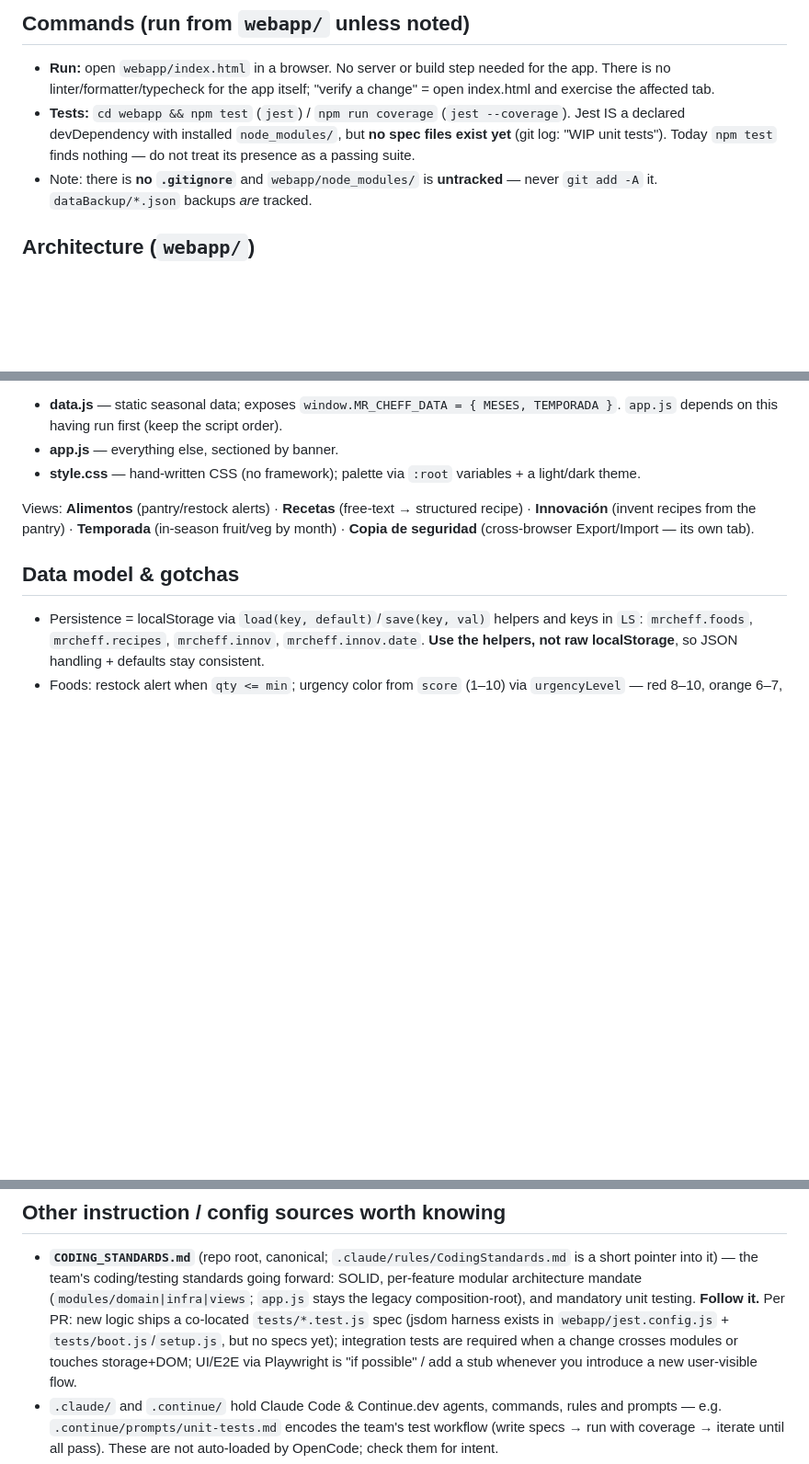
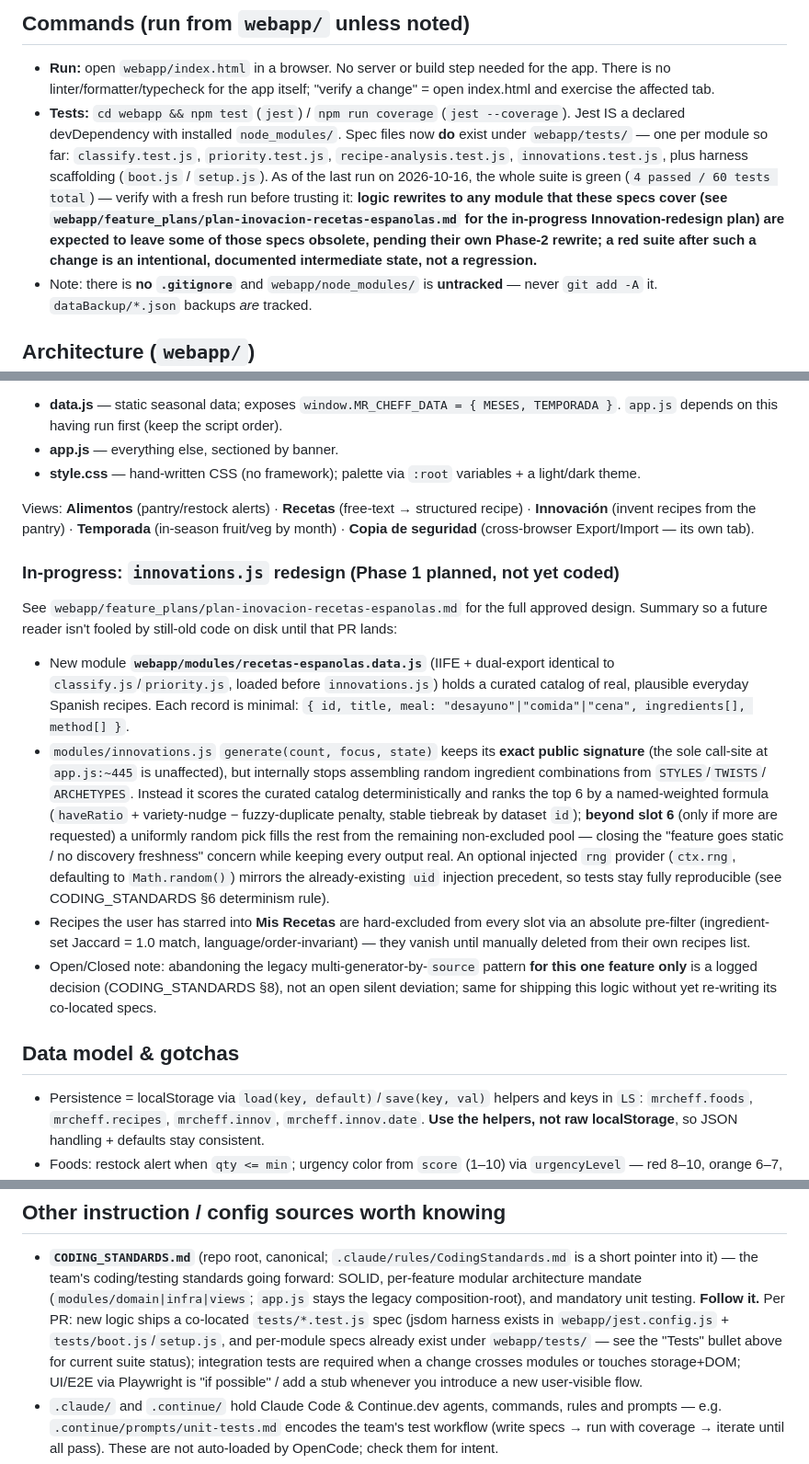
Before and after one commit to inigo9777-design/inigo9777-design.github.io, a Markdown page: AGENTS.md, 3 parts joined by grey strips. Shown at 92% size. Rendered like a GitHub page; blank space fills up the shorter version.

Commit message:
refactor PLAN of the innovations feature

```diff
--- a/AGENTS.md
+++ b/AGENTS.md
@@ -15,8 +15,13 @@ prose is in `CLAUDE.md`. When docs and code disagree, **trust this file + the co
   There is no linter/formatter/typecheck for the app itself; "verify a change" = open index.html
   and exercise the affected tab.
 - **Tests:** `cd webapp && npm test` (`jest`) / `npm run coverage` (`jest --coverage`). Jest IS a
-  declared devDependency with installed `node_modules/`, but **no spec files exist yet** (git log:
-  "WIP unit tests"). Today `npm test` finds nothing — do not treat its presence as a passing suite.
+  declared devDependency with installed `node_modules/`. Spec files now **do** exist under
+  `webapp/tests/` — one per module so far: `classify.test.js`, `priority.test.js`, `recipe-analysis.test.js`,
+  `innovations.test.js`, plus harness scaffolding (`boot.js` / `setup.js`). As of the last run on 2026-10-16,
+  the whole suite is green (`4 passed / 60 tests total`) — verify with a fresh run before trusting it: **logic
+  rewrites to any module that these specs cover (see `webapp/feature_plans/plan-inovacion-recetas-espanolas.md`
+  for the in-progress Innovation-redesign plan) are expected to leave some of those specs obsolete, pending their
+  own Phase-2 rewrite; a red suite after such a change is an intentional, documented intermediate state, not a regression.**
 - Note: there is **no `.gitignore`** and `webapp/node_modules/` is **untracked** — never `git add -A`
   it. `dataBackup/*.json` backups *are* tracked.
 
@@ -33,6 +38,26 @@ by `// ===== SECTION =====` banners. Files:
 Views: **Alimentos** (pantry/restock alerts) · **Recetas** (free-text → structured recipe) ·
 **Innovación** (invent recipes from the pantry) · **Temporada** (in-season fruit/veg by month) ·
 **Copia de seguridad** (cross-browser Export/Import — its own tab).
+
+### In-progress: `innovations.js` redesign (Phase 1 planned, not yet coded)
+See `webapp/feature_plans/plan-inovacion-recetas-espanolas.md` for the full approved design. Summary so a future
+reader isn't fooled by still-old code on disk until that PR lands:
+
+- New module **`webapp/modules/recetas-espanolas.data.js`** (IIFE + dual-export identical to `classify.js`/`priority.js`,
+  loaded before `innovations.js`) holds a curated catalog of real, plausible everyday Spanish recipes. Each record is minimal:
+  `{ id, title, meal: "desayuno"|"comida"|"cena", ingredients[], method[] }`.
+- `modules/innovations.js` `generate(count, focus, state)` keeps its **exact public signature** (the sole call-site at
+  `app.js:~445` is unaffected), but internally stops assembling random ingredient combinations from `STYLES`/`TWISTS`/
+  `ARCHETYPES`. Instead it scores the curated catalog deterministically and ranks the top 6 by a named-weighted formula
+  (`haveRatio` + variety-nudge − fuzzy-duplicate penalty, stable tiebreak by dataset `id`); **beyond slot 6** (only if more are
+  requested) a uniformly random pick fills the rest from the remaining non-excluded pool — closing the "feature goes static / no
+  discovery freshness" concern while keeping every output real. An optional injected `rng` provider (`ctx.rng`, defaulting to
+  `Math.random()`) mirrors the already-existing `uid` injection precedent, so tests stay fully reproducible (see
+  CODING_STANDARDS §6 determinism rule).
+- Recipes the user has starred into **Mis Recetas** are hard-excluded from every slot via an absolute pre-filter (ingredient-set
+  Jaccard = 1.0 match, language/order-invariant) — they vanish until manually deleted from their own recipes list.
+- Open/Closed note: abandoning the legacy multi-generator-by-`source` pattern **for this one feature only** is a logged decision
+  (CODING_STANDARDS §8), not an open silent deviation; same for shipping this logic without yet re-writing its co-located specs.
 
 ## Data model & gotchas
 - Persistence = localStorage via `load(key, default)`/`save(key, val)` helpers and keys in `LS`:
@@ -61,7 +86,8 @@ Views: **Alimentos** (pantry/restock alerts) · **Recetas** (free-text → struc
   it) — the team's coding/testing standards going forward: SOLID, per-feature modular architecture mandate
   (`modules/domain|infra|views`; `app.js` stays the legacy composition-root), and mandatory unit testing. **Follow it.**
   Per PR: new logic ships a co-located `tests/*.test.js` spec (jsdom harness exists in `webapp/jest.config.js` +
-  `tests/boot.js`/`setup.js`, but no specs yet); integration tests are required when a change crosses modules or touches
+  `tests/boot.js`/`setup.js`, and per-module specs already exist under `webapp/tests/` — see the "Tests" bullet above for current
+  suite status); integration tests are required when a change crosses modules or touches
   storage+DOM; UI/E2E via Playwright is "if possible" / add a stub whenever you introduce a new user-visible flow.
 - `.claude/` and `.continue/` hold Claude Code & Continue.dev agents, commands, rules and prompts —
   e.g. `.continue/prompts/unit-tests.md` encodes the team's test workflow (write specs → run with
```
Also changed, not shown: webapp/feature_plans/plan-inovacion-recetas-espanolas.md (added, +331 -0 lines).
